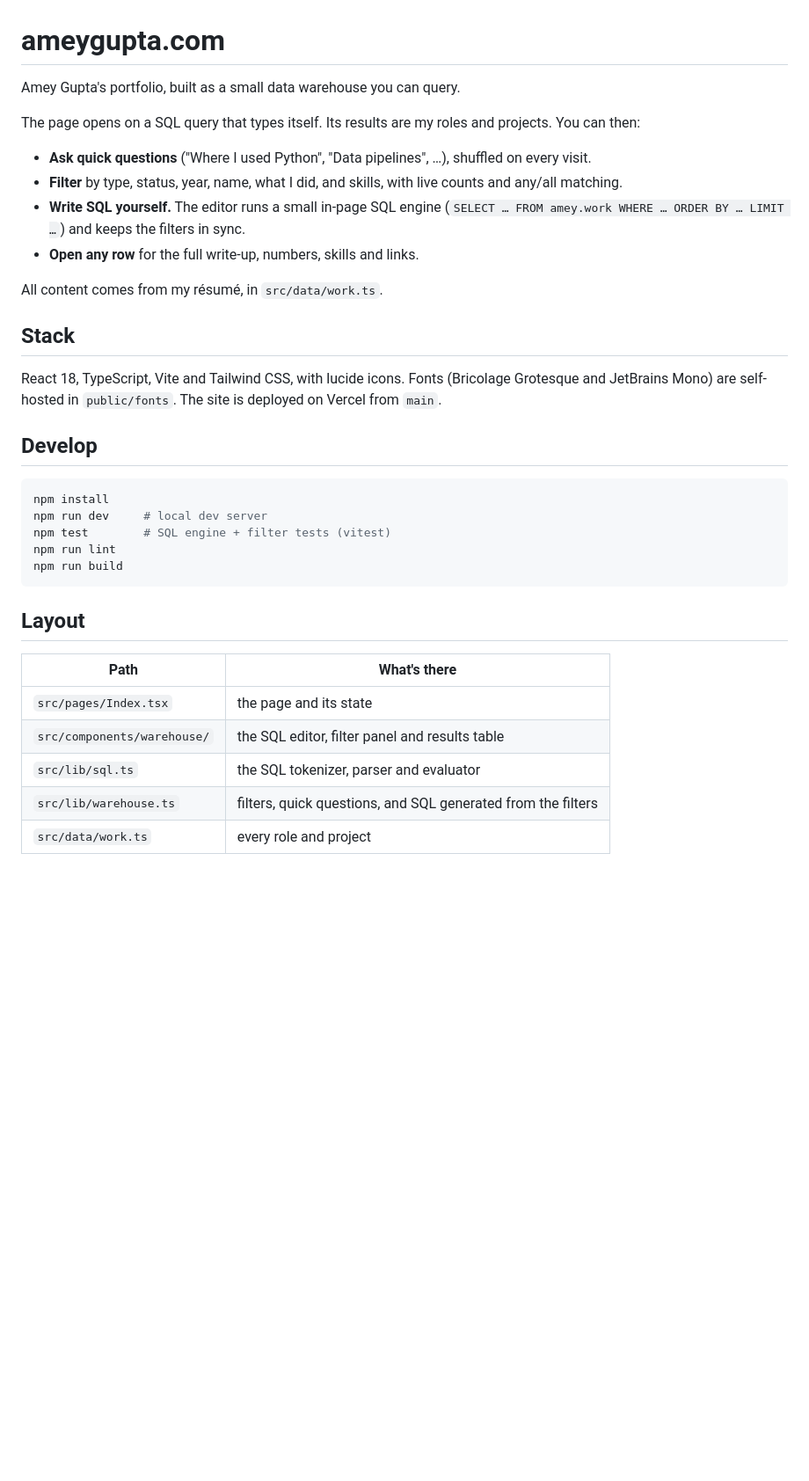
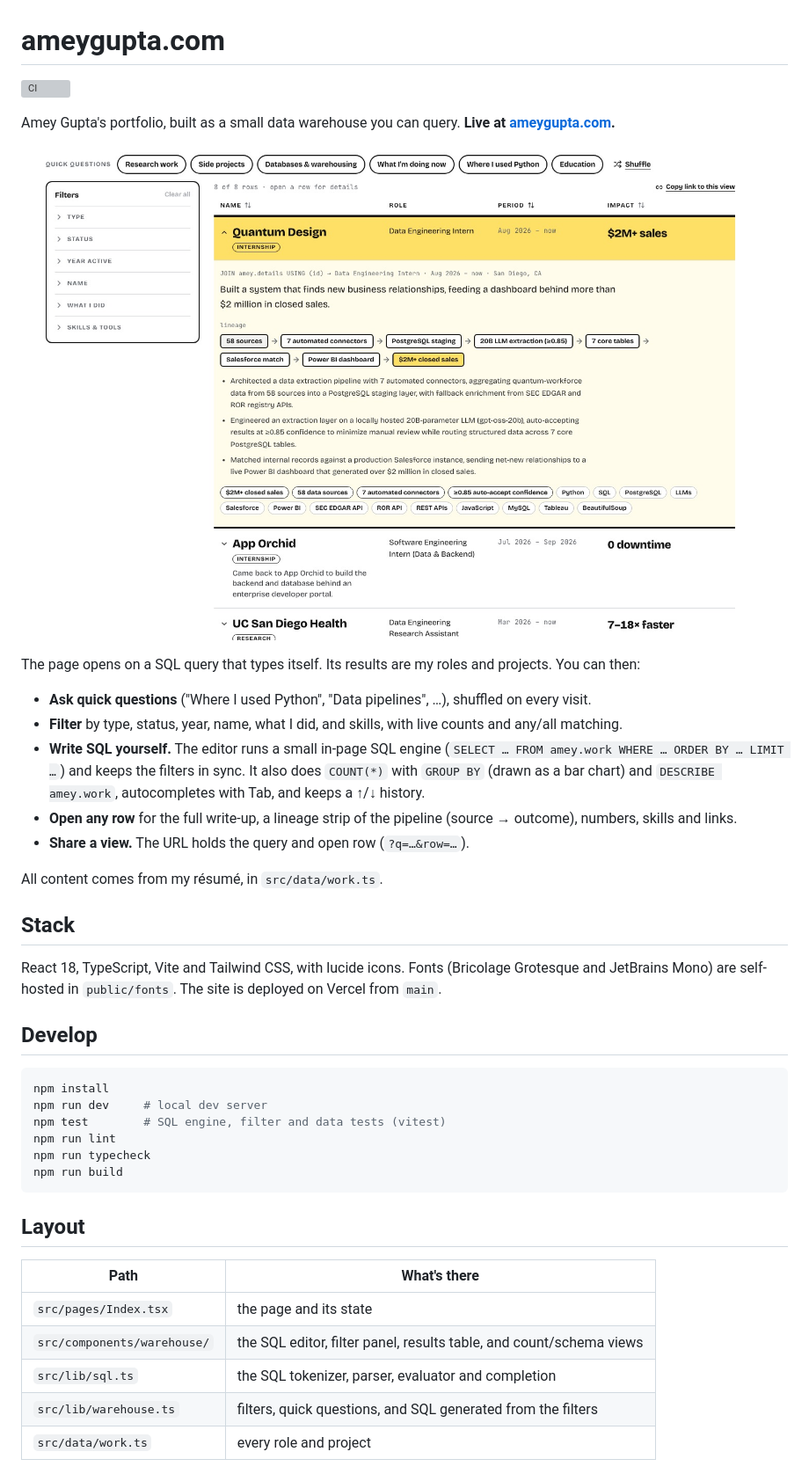
Before and after one commit to AmeyGupta25/personal_website, a Markdown page: README.md, the part around the change. Shown at 88% size. GitHub-like rendering; pictures changed too: docs/screenshot.jpg (added); blank space fills up the shorter version; grey boxes are pictures that could not be loaded.

````diff
--- a/README.md
+++ b/README.md
@@ -1,13 +1,18 @@
 # ameygupta.com
 
-Amey Gupta's portfolio, built as a small data warehouse you can query.
+[![CI](https://github.com/AmeyGupta25/personal_website/actions/workflows/ci.yml/badge.svg)](https://github.com/AmeyGupta25/personal_website/actions/workflows/ci.yml)
+
+Amey Gupta's portfolio, built as a small data warehouse you can query. **Live at [ameygupta.com](https://www.ameygupta.com).**
+
+![The site: a SQL query over my roles, with the Quantum Design row open showing its pipeline lineage](docs/screenshot.jpg)
 
 The page opens on a SQL query that types itself. Its results are my roles and projects. You can then:
 
 - **Ask quick questions** ("Where I used Python", "Data pipelines", …), shuffled on every visit.
 - **Filter** by type, status, year, name, what I did, and skills, with live counts and any/all matching.
-- **Write SQL yourself.** The editor runs a small in-page SQL engine (`SELECT … FROM amey.work WHERE … ORDER BY … LIMIT …`) and keeps the filters in sync.
-- **Open any row** for the full write-up, numbers, skills and links.
+- **Write SQL yourself.** The editor runs a small in-page SQL engine (`SELECT … FROM amey.work WHERE … ORDER BY … LIMIT …`) and keeps the filters in sync. It also does `COUNT(*)` with `GROUP BY` (drawn as a bar chart) and `DESCRIBE amey.work`, autocompletes with Tab, and keeps a ↑/↓ history.
+- **Open any row** for the full write-up, a lineage strip of the pipeline (source → outcome), numbers, skills and links.
+- **Share a view.** The URL holds the query and open row (`?q=…&row=…`).
 
 All content comes from my résumé, in `src/data/work.ts`.
 
@@ -20,8 +25,9 @@ React 18, TypeScript, Vite and Tailwind CSS, with lucide icons. Fonts (Bricolage
 ```sh
 npm install
 npm run dev     # local dev server
-npm test        # SQL engine + filter tests (vitest)
+npm test        # SQL engine, filter and data tests (vitest)
 npm run lint
+npm run typecheck
 npm run build
 ```
 
@@ -30,7 +36,7 @@ npm run build
 | Path | What's there |
 |---|---|
 | `src/pages/Index.tsx` | the page and its state |
-| `src/components/warehouse/` | the SQL editor, filter panel and results table |
-| `src/lib/sql.ts` | the SQL tokenizer, parser and evaluator |
+| `src/components/warehouse/` | the SQL editor, filter panel, results table, and count/schema views |
+| `src/lib/sql.ts` | the SQL tokenizer, parser, evaluator and completion |
 | `src/lib/warehouse.ts` | filters, quick questions, and SQL generated from the filters |
 | `src/data/work.ts` | every role and project |
````
Also changed, not shown: .impeccable/surfaces/src-pages-index-tsx.md (+0 -7 lines), 5 other files.
